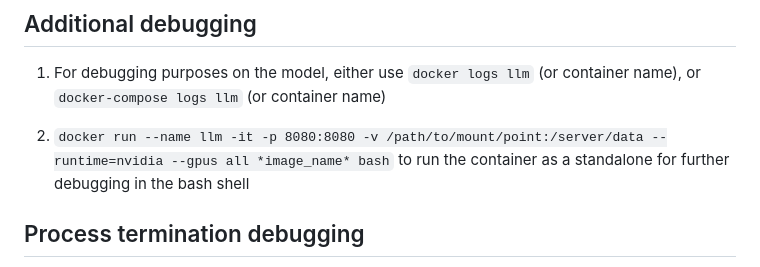
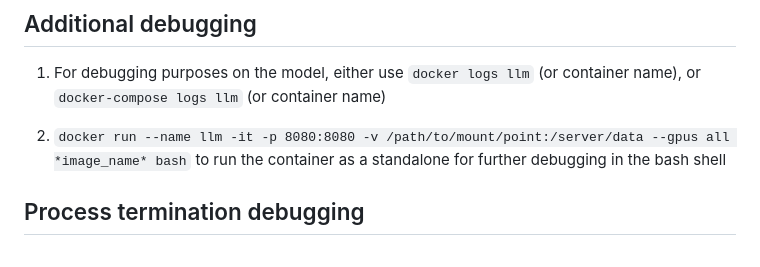
Before and after one commit to mcdulltii/CSC2102, a Markdown page: README.md, the part around the change. Drawn GitHub-style.

Commit message:
Additional debugging remove --runtime=nvidia

````diff
--- a/README.md
+++ b/README.md
@@ -60,7 +60,7 @@ SIT CSC2101 (Professional Software Development and Team Project 2)
 ## Additional debugging
 1. For debugging purposes on the model, either use ```docker logs llm``` (or container name), or ```docker-compose logs llm``` (or container name)
 
-2. ```docker run --name llm -it -p 8080:8080 -v /path/to/mount/point:/server/data --runtime=nvidia --gpus all *image_name* bash``` to run the container as a standalone for further debugging in the bash shell
+2. ```docker run --name llm -it -p 8080:8080 -v /path/to/mount/point:/server/data --gpus all *image_name* bash``` to run the container as a standalone for further debugging in the bash shell
 
 ## Process termination debugging
 1. Monitor the processes using task manager, ```top``` or ```htop```  to see whether there is enough RAM for the model to be loaded into memory
````
